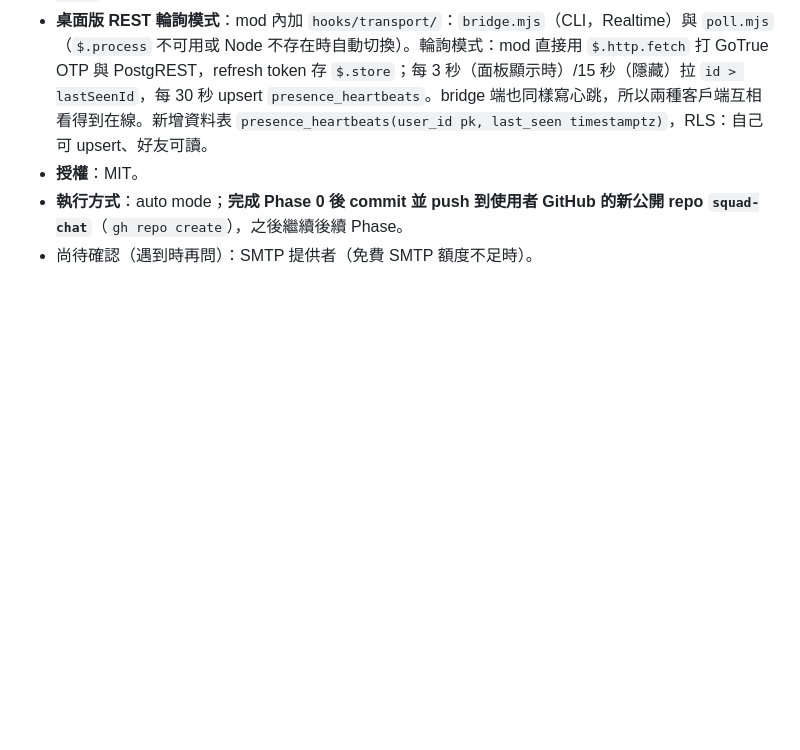
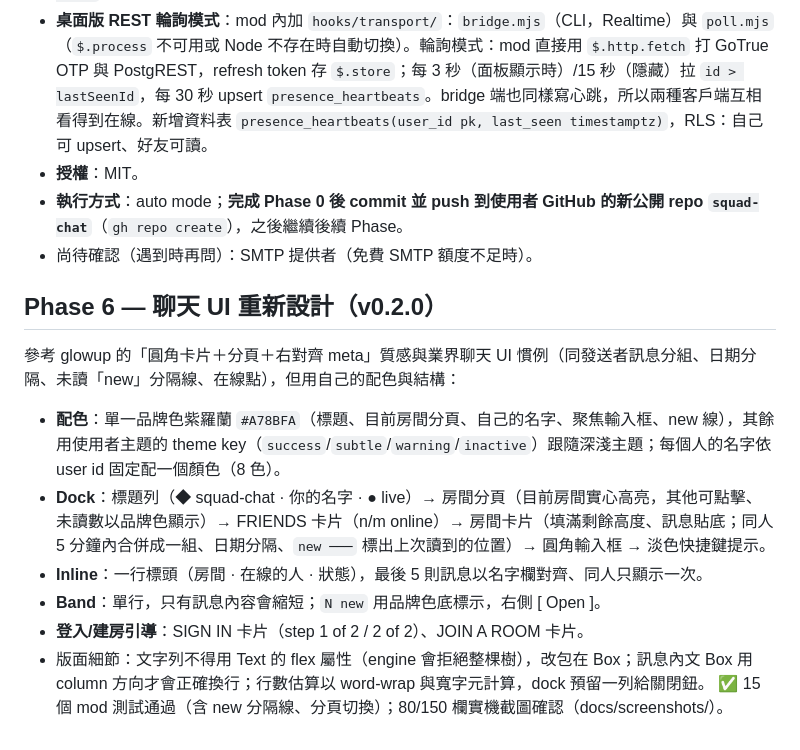
Before and after one commit to chrisluo5311/squad-chat, a Markdown page: docs/PLAN.md, the part around the change. Drawn GitHub-style; blank space fills up the shorter version.

```diff
--- a/docs/PLAN.md
+++ b/docs/PLAN.md
@@ -194,3 +194,13 @@ squad-chat/
 - **授權**：MIT。
 - **執行方式**：auto mode；**完成 Phase 0 後 commit 並 push 到使用者 GitHub 的新公開 repo `squad-chat`**（`gh repo create`），之後繼續後續 Phase。
 - 尚待確認（遇到時再問）：SMTP 提供者（免費 SMTP 額度不足時）。
+
+## Phase 6 — 聊天 UI 重新設計（v0.2.0）
+參考 glowup 的「圓角卡片＋分頁＋右對齊 meta」質感與業界聊天 UI 慣例（同發送者訊息分組、日期分隔、未讀「new」分隔線、在線點），但用自己的配色與結構：
+- **配色**：單一品牌色紫羅蘭 `#A78BFA`（標題、目前房間分頁、自己的名字、聚焦輸入框、new 線），其餘用使用者主題的 theme key（`success`/`subtle`/`warning`/`inactive`）跟隨深淺主題；每個人的名字依 user id 固定配一個顏色（8 色）。
+- **Dock**：標題列（◆ squad-chat · 你的名字 · ● live）→ 房間分頁（目前房間實心高亮，其他可點擊、未讀數以品牌色顯示）→ FRIENDS 卡片（n/m online）→ 房間卡片（填滿剩餘高度、訊息貼底；同人 5 分鐘內合併成一組、日期分隔、`new ───` 標出上次讀到的位置）→ 圓角輸入框 → 淡色快捷鍵提示。
+- **Inline**：一行標頭（房間 · 在線的人 · 狀態），最後 5 則訊息以名字欄對齊、同人只顯示一次。
+- **Band**：單行，只有訊息內容會縮短；`N new` 用品牌色底標示，右側 [ Open ]。
+- **登入/建房引導**：SIGN IN 卡片（step 1 of 2 / 2 of 2）、JOIN A ROOM 卡片。
+- 版面細節：文字列不得用 Text 的 flex 屬性（engine 會拒絕整棵樹），改包在 Box；訊息內文 Box 用 column 方向才會正確換行；行數估算以 word-wrap 與寬字元計算，dock 預留一列給關閉鈕。
+✅ 15 個 mod 測試通過（含 new 分隔線、分頁切換）；80/150 欄實機截圖確認（docs/screenshots/）。
```
Also changed, not shown: README.md (+4 -2 lines), plugins/squad-chat/README.md (+2 -0 lines), docs/screenshots/band.png (added), docs/screenshots/pane.png (added), docs/screenshots/sign-in.png (added), 8 other files.
